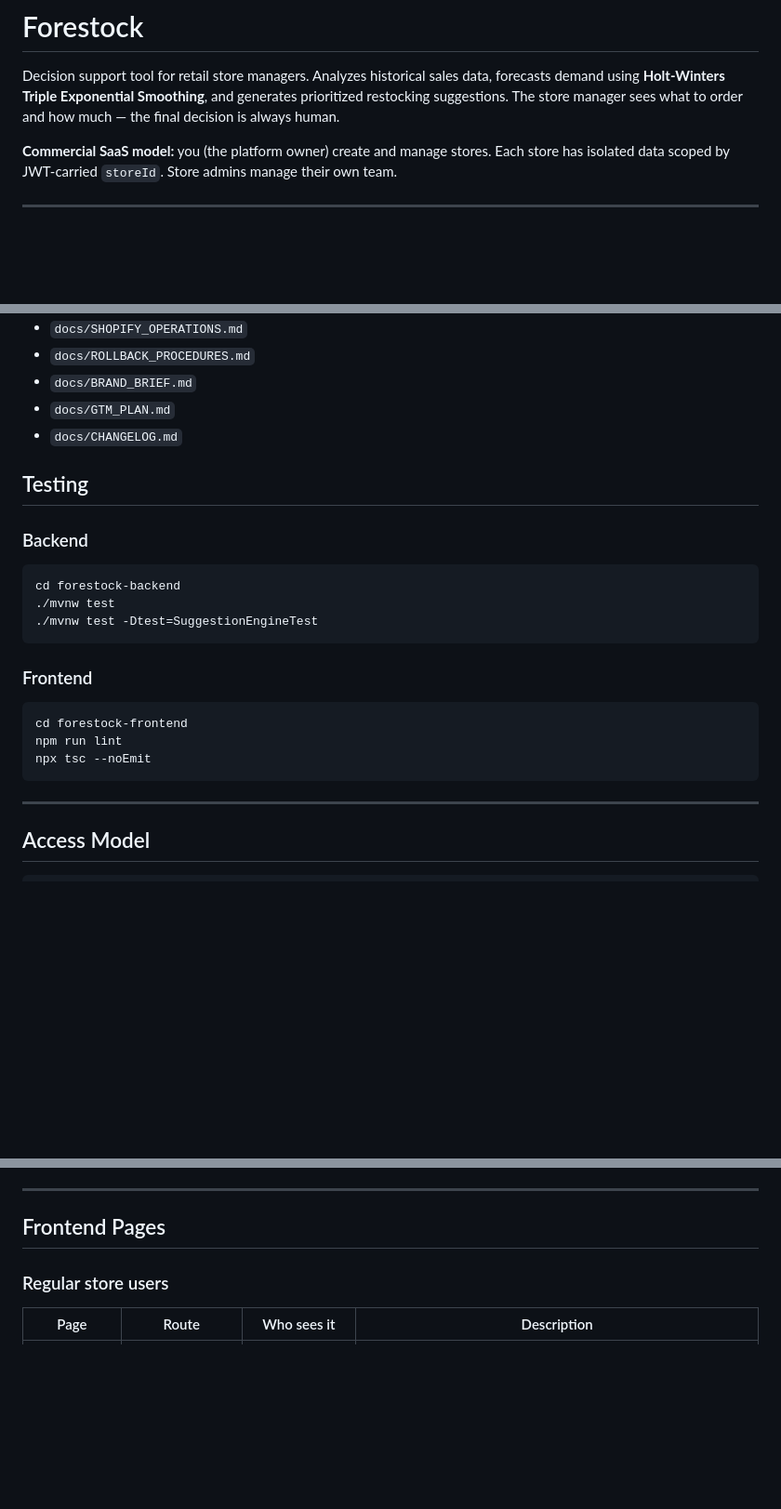
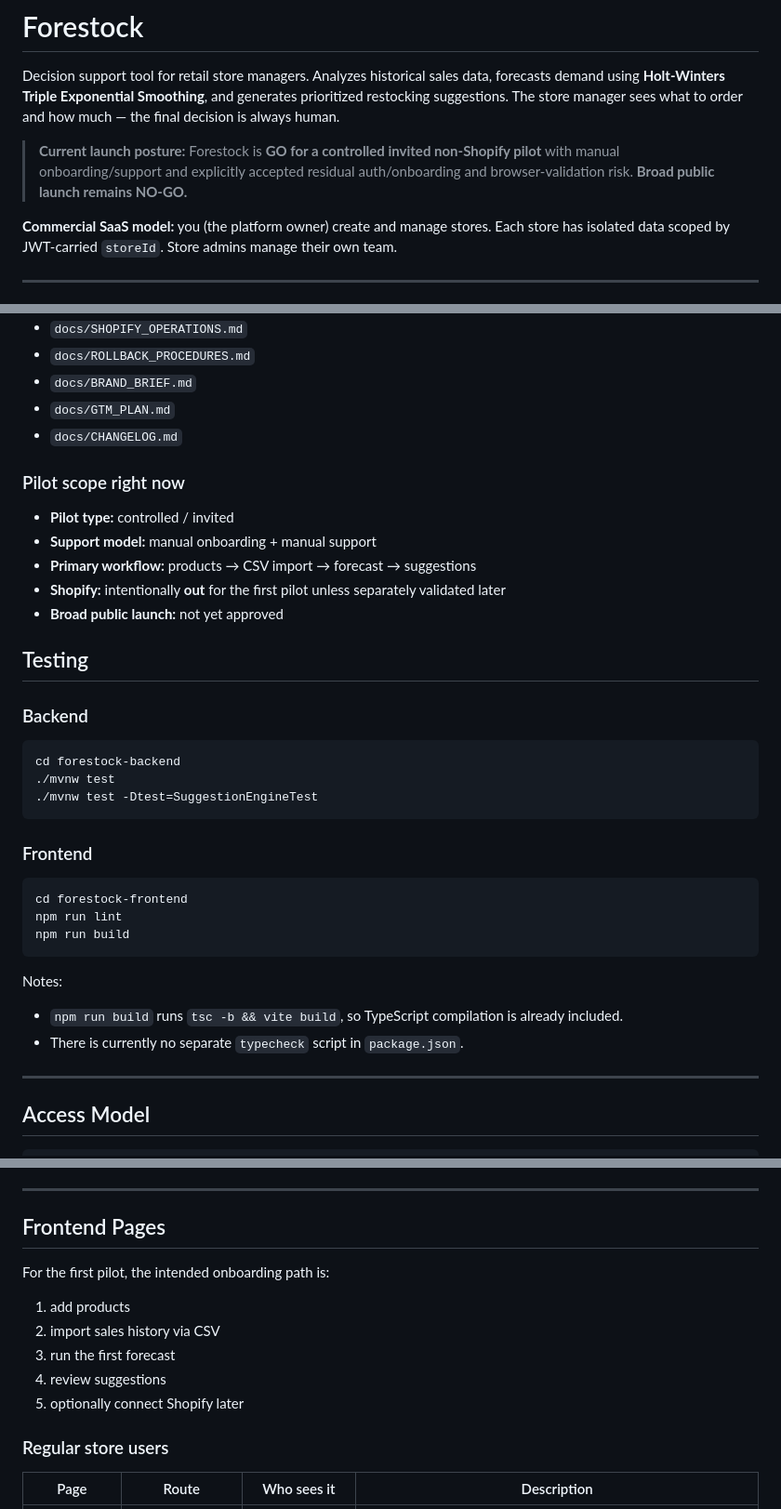
Before and after one commit to thatdavidbelll/Forestock---Data-Driven-Inventory-Optimization, a Markdown page: README.md, 3 parts joined by grey strips. Shown at 93% size. GitHub-like rendering; blank space fills up the shorter version.

Commit message:
docs(readme): reflect pilot launch posture

````diff
--- a/README.md
+++ b/README.md
@@ -1,6 +1,8 @@
 # Forestock
 
 Decision support tool for retail store managers. Analyzes historical sales data, forecasts demand using **Holt-Winters Triple Exponential Smoothing**, and generates prioritized restocking suggestions. The store manager sees what to order and how much — the final decision is always human.
+
+> **Current launch posture:** Forestock is **GO for a controlled invited non-Shopify pilot** with manual onboarding/support and explicitly accepted residual auth/onboarding and browser-validation risk. **Broad public launch remains NO-GO.**
 
 **Commercial SaaS model:** you (the platform owner) create and manage stores. Each store has isolated data scoped by JWT-carried `storeId`. Store admins manage their own team.
 
@@ -106,6 +108,14 @@ Launch-readiness and operating docs live under [`docs/`](docs):
 - `docs/GTM_PLAN.md`
 - `docs/CHANGELOG.md`
 
+### Pilot scope right now
+
+- **Pilot type:** controlled / invited
+- **Support model:** manual onboarding + manual support
+- **Primary workflow:** products → CSV import → forecast → suggestions
+- **Shopify:** intentionally **out** for the first pilot unless separately validated later
+- **Broad public launch:** not yet approved
+
 ## Testing
 
 ### Backend
@@ -119,8 +129,12 @@ cd forestock-backend
 ```bash
 cd forestock-frontend
 npm run lint
-npx tsc --noEmit
+npm run build
 ```
+
+Notes:
+- `npm run build` runs `tsc -b && vite build`, so TypeScript compilation is already included.
+- There is currently no separate `typecheck` script in `package.json`.
 
 ---
 
@@ -392,6 +406,13 @@ Urgency thresholds and the safety-stock multiplier are configurable per store th
 
 ## Frontend Pages
 
+For the first pilot, the intended onboarding path is:
+1. add products
+2. import sales history via CSV
+3. run the first forecast
+4. review suggestions
+5. optionally connect Shopify later
+
 ### Regular store users
 | Page | Route | Who sees it | Description |
 |---|---|---|---|
````
